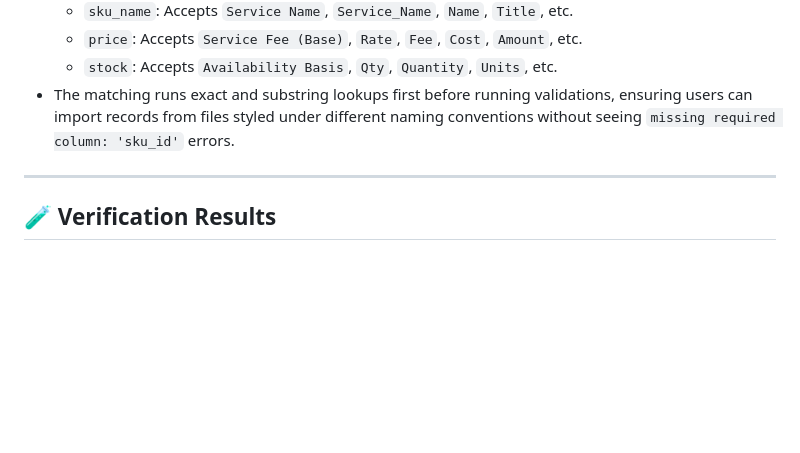
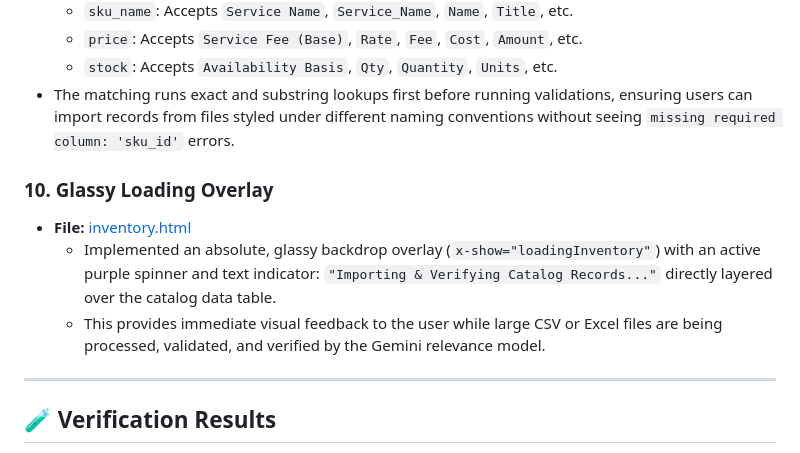
Before and after one commit to Salvatore-codes/Automatic_Mail_Responder_Recovered, a Markdown page: walkthrough.md, the part around the change. Drawn GitHub-style; blank space fills up the shorter version.

Commit message:
docs: Update walkthrough with loading screen overlay details

```diff
--- a/walkthrough.md
+++ b/walkthrough.md
@@ -69,6 +69,11 @@ We have successfully implemented and verified the pluggable inventory/catalog co
   * `stock`: Accepts `Availability Basis`, `Qty`, `Quantity`, `Units`, etc.
 * The matching runs exact and substring lookups first before running validations, ensuring users can import records from files styled under different naming conventions without seeing `missing required column: 'sku_id'` errors.
 
+### 10. Glassy Loading Overlay
+* **File:** [inventory.html](file:///D:/sku-matcher-prototype/templates/components/inventory.html#L84-L96)
+  * Implemented an absolute, glassy backdrop overlay (`x-show="loadingInventory"`) with an active purple spinner and text indicator: `"Importing & Verifying Catalog Records..."` directly layered over the catalog data table.
+  * This provides immediate visual feedback to the user while large CSV or Excel files are being processed, validated, and verified by the Gemini relevance model.
+
 ---
 
 ## 🧪 Verification Results
```
